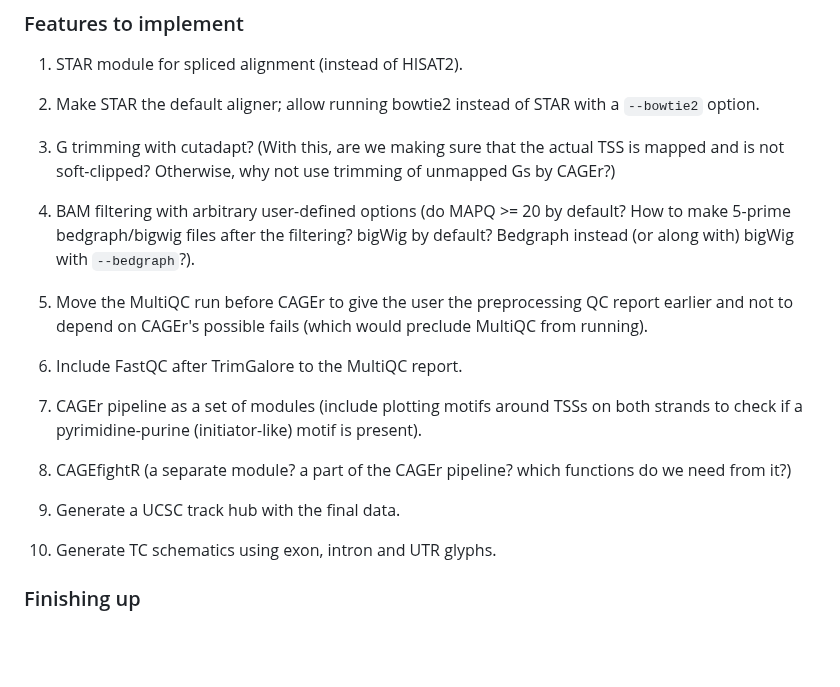
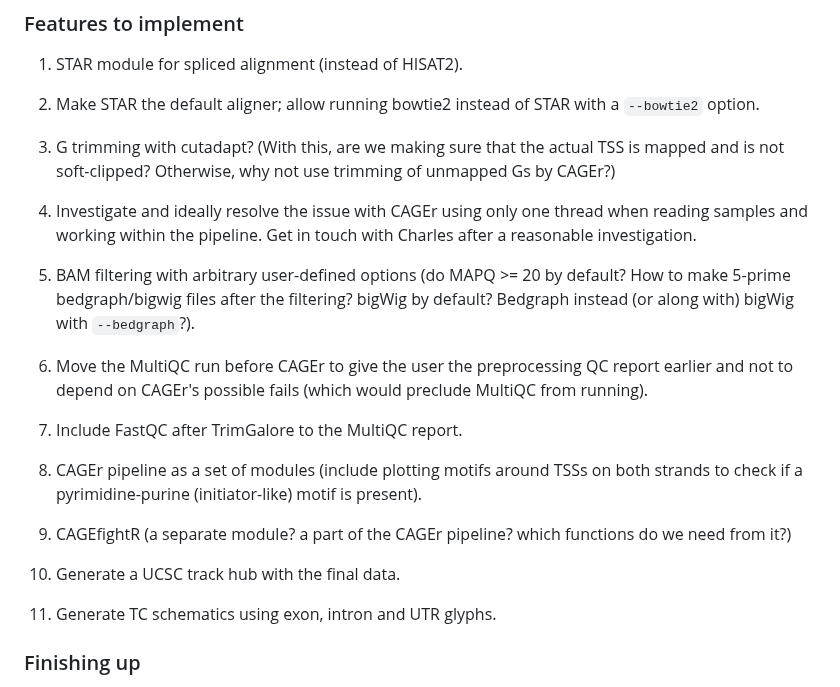
Before and after one commit to ComputationalRegulatoryGenomicsICL/cageflow, a Markdown page: README.md, the part around the change. GitHub-like rendering; blank space fills up the shorter version.

```diff
--- a/README.md
+++ b/README.md
@@ -10,19 +10,21 @@
 
 3. G trimming with cutadapt? (With this, are we making sure that the actual TSS is mapped and is not soft-clipped? Otherwise, why not use trimming of unmapped Gs by CAGEr?)
 
-4. BAM filtering with arbitrary user-defined options (do MAPQ >= 20 by default? How to make 5-prime bedgraph/bigwig files after the filtering? bigWig by default? Bedgraph instead (or along with) bigWig with `--bedgraph`?).
+4. Investigate and ideally resolve the issue with CAGEr using only one thread when reading samples and working within the pipeline. Get in touch with Charles after a reasonable investigation.
 
-5. Move the MultiQC run before CAGEr to give the user the preprocessing QC report earlier and not to depend on CAGEr's possible fails (which would preclude MultiQC from running).
+5. BAM filtering with arbitrary user-defined options (do MAPQ >= 20 by default? How to make 5-prime bedgraph/bigwig files after the filtering? bigWig by default? Bedgraph instead (or along with) bigWig with `--bedgraph`?).
 
-6. Include FastQC after TrimGalore to the MultiQC report.
+6. Move the MultiQC run before CAGEr to give the user the preprocessing QC report earlier and not to depend on CAGEr's possible fails (which would preclude MultiQC from running).
 
-7. CAGEr pipeline as a set of modules (include plotting motifs around TSSs on both strands to check if a pyrimidine-purine (initiator-like) motif is present).
+7. Include FastQC after TrimGalore to the MultiQC report.
 
-8. CAGEfightR (a separate module? a part of the CAGEr pipeline? which functions do we need from it?)
+8. CAGEr pipeline as a set of modules (include plotting motifs around TSSs on both strands to check if a pyrimidine-purine (initiator-like) motif is present).
 
-9. Generate a UCSC track hub with the final data.
+9. CAGEfightR (a separate module? a part of the CAGEr pipeline? which functions do we need from it?)
 
-10. Generate TC schematics using exon, intron and UTR glyphs.
+10. Generate a UCSC track hub with the final data.
+
+11. Generate TC schematics using exon, intron and UTR glyphs.
 
 ### Finishing up
 
```
